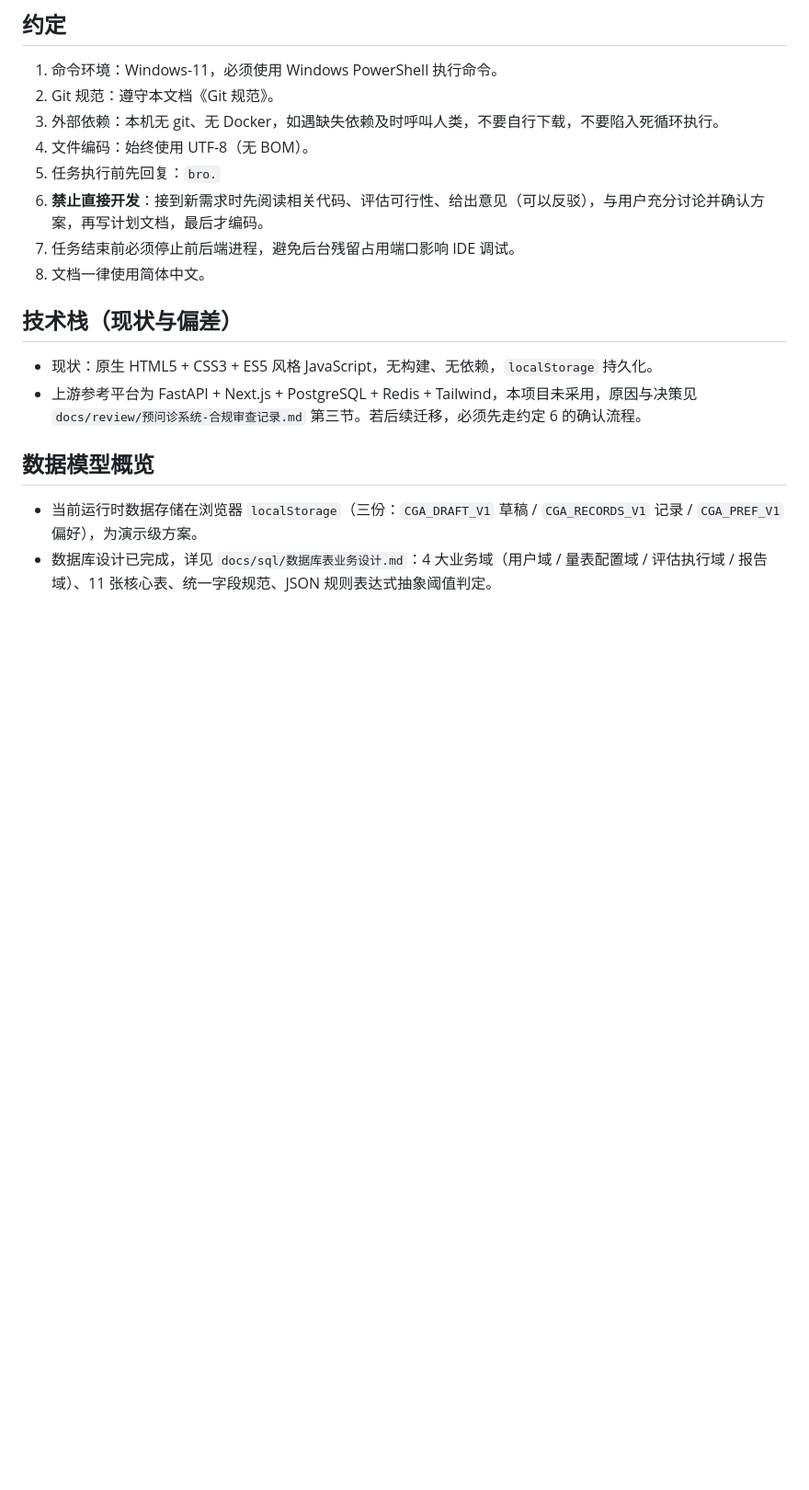
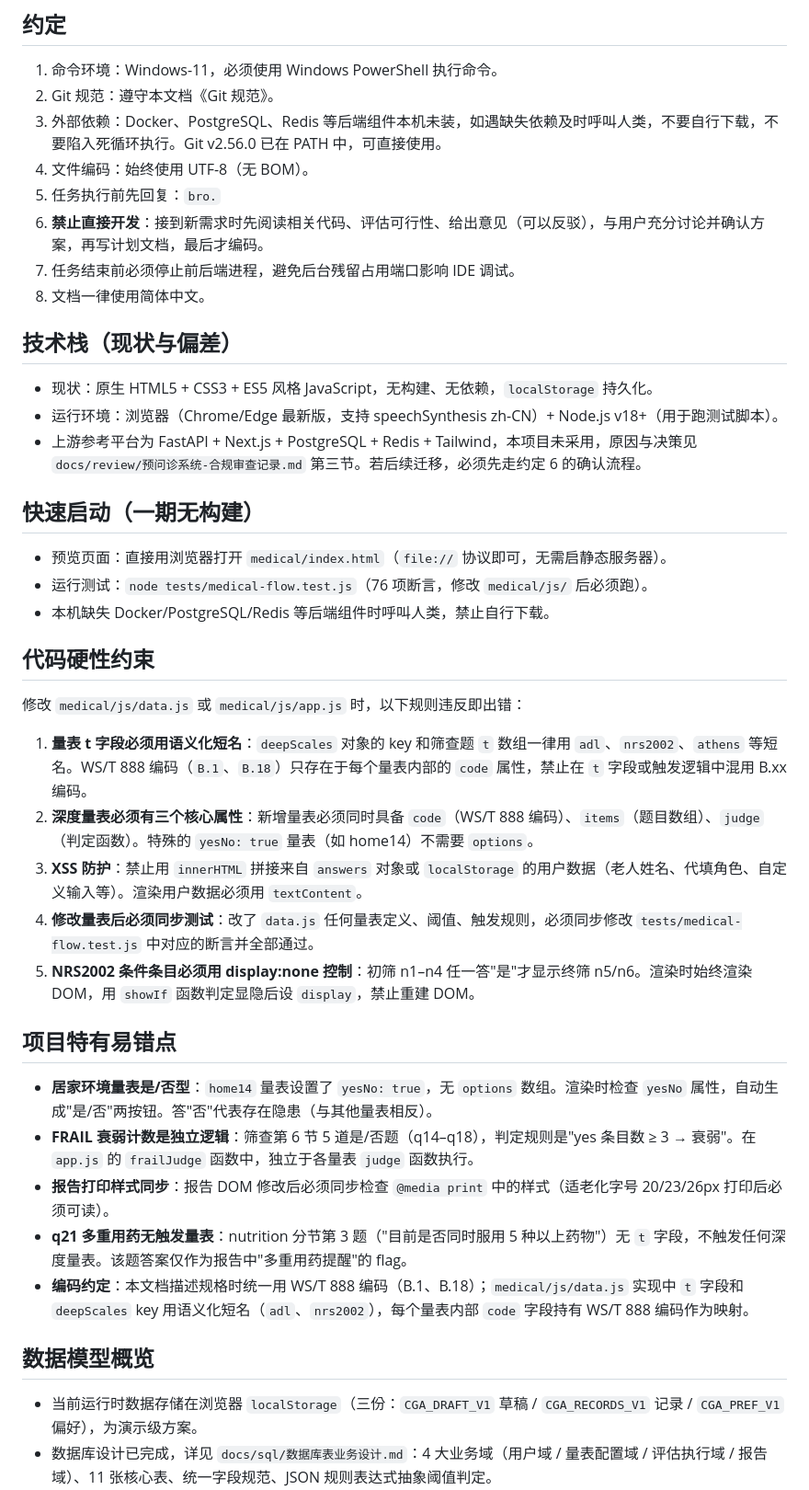
Before and after one commit to 3178233537-commits/xiaobb, a Markdown page: AGENTS.md, the part around the change. Shown at 92% size. Rendered like a GitHub page; blank space fills up the shorter version.

```diff
--- a/AGENTS.md
+++ b/AGENTS.md
@@ -13,7 +13,7 @@
 
 1. 命令环境：Windows-11，必须使用 Windows PowerShell 执行命令。
 2. Git 规范：遵守本文档《Git 规范》。
-3. 外部依赖：本机无 git、无 Docker，如遇缺失依赖及时呼叫人类，不要自行下载，不要陷入死循环执行。
+3. 外部依赖：Docker、PostgreSQL、Redis 等后端组件本机未装，如遇缺失依赖及时呼叫人类，不要自行下载，不要陷入死循环执行。Git v2.56.0 已在 PATH 中，可直接使用。
 4. 文件编码：始终使用 UTF-8（无 BOM）。
 5. 任务执行前先回复：`bro.`
 6. **禁止直接开发**：接到新需求时先阅读相关代码、评估可行性、给出意见（可以反驳），与用户充分讨论并确认方案，再写计划文档，最后才编码。
@@ -23,8 +23,33 @@
 ## 技术栈（现状与偏差）
 
 - 现状：原生 HTML5 + CSS3 + ES5 风格 JavaScript，无构建、无依赖，`localStorage` 持久化。
+- 运行环境：浏览器（Chrome/Edge 最新版，支持 speechSynthesis zh-CN）+ Node.js v18+（用于跑测试脚本）。
 - 上游参考平台为 FastAPI + Next.js + PostgreSQL + Redis + Tailwind，本项目未采用，原因与决策见
   `docs/review/预问诊系统-合规审查记录.md` 第三节。若后续迁移，必须先走约定 6 的确认流程。
+
+## 快速启动（一期无构建）
+
+- 预览页面：直接用浏览器打开 `medical/index.html`（`file://` 协议即可，无需启静态服务器）。
+- 运行测试：`node tests/medical-flow.test.js`（76 项断言，修改 `medical/js/` 后必须跑）。
+- 本机缺失 Docker/PostgreSQL/Redis 等后端组件时呼叫人类，禁止自行下载。
+
+## 代码硬性约束
+
+修改 `medical/js/data.js` 或 `medical/js/app.js` 时，以下规则违反即出错：
+
+1. **量表 t 字段必须用语义化短名**：`deepScales` 对象的 key 和筛查题 `t` 数组一律用 `adl`、`nrs2002`、`athens` 等短名。WS/T 888 编码（`B.1`、`B.18`）只存在于每个量表内部的 `code` 属性，禁止在 `t` 字段或触发逻辑中混用 B.xx 编码。
+2. **深度量表必须有三个核心属性**：新增量表必须同时具备 `code`（WS/T 888 编码）、`items`（题目数组）、`judge`（判定函数）。特殊的 `yesNo: true` 量表（如 home14）不需要 `options`。
+3. **XSS 防护**：禁止用 `innerHTML` 拼接来自 `answers` 对象或 `localStorage` 的用户数据（老人姓名、代填角色、自定义输入等）。渲染用户数据必须用 `textContent`。
+4. **修改量表后必须同步测试**：改了 `data.js` 任何量表定义、阈值、触发规则，必须同步修改 `tests/medical-flow.test.js` 中对应的断言并全部通过。
+5. **NRS2002 条件条目必须用 display:none 控制**：初筛 n1–n4 任一答"是"才显示终筛 n5/n6。渲染时始终渲染 DOM，用 `showIf` 函数判定显隐后设 `display`，禁止重建 DOM。
+
+## 项目特有易错点
+
+- **居家环境量表是/否型**：`home14` 量表设置了 `yesNo: true`，无 `options` 数组。渲染时检查 `yesNo` 属性，自动生成"是/否"两按钮。答"否"代表存在隐患（与其他量表相反）。
+- **FRAIL 衰弱计数是独立逻辑**：筛查第 6 节 5 道是/否题（q14–q18），判定规则是"yes 条目数 ≥ 3 → 衰弱"。在 `app.js` 的 `frailJudge` 函数中，独立于各量表 `judge` 函数执行。
+- **报告打印样式同步**：报告 DOM 修改后必须同步检查 `@media print` 中的样式（适老化字号 20/23/26px 打印后必须可读）。
+- **q21 多重用药无触发量表**：nutrition 分节第 3 题（"目前是否同时服用 5 种以上药物"）无 `t` 字段，不触发任何深度量表。该题答案仅作为报告中"多重用药提醒"的 flag。
+- **编码约定**：本文档描述规格时统一用 WS/T 888 编码（B.1、B.18）；`medical/js/data.js` 实现中 `t` 字段和 `deepScales` key 用语义化短名（`adl`、`nrs2002`），每个量表内部 `code` 字段持有 WS/T 888 编码作为映射。
 
 ## 数据模型概览
 
```
Also changed, not shown: docs/sql/数据库表业务设计.md (+41 -1 lines).
